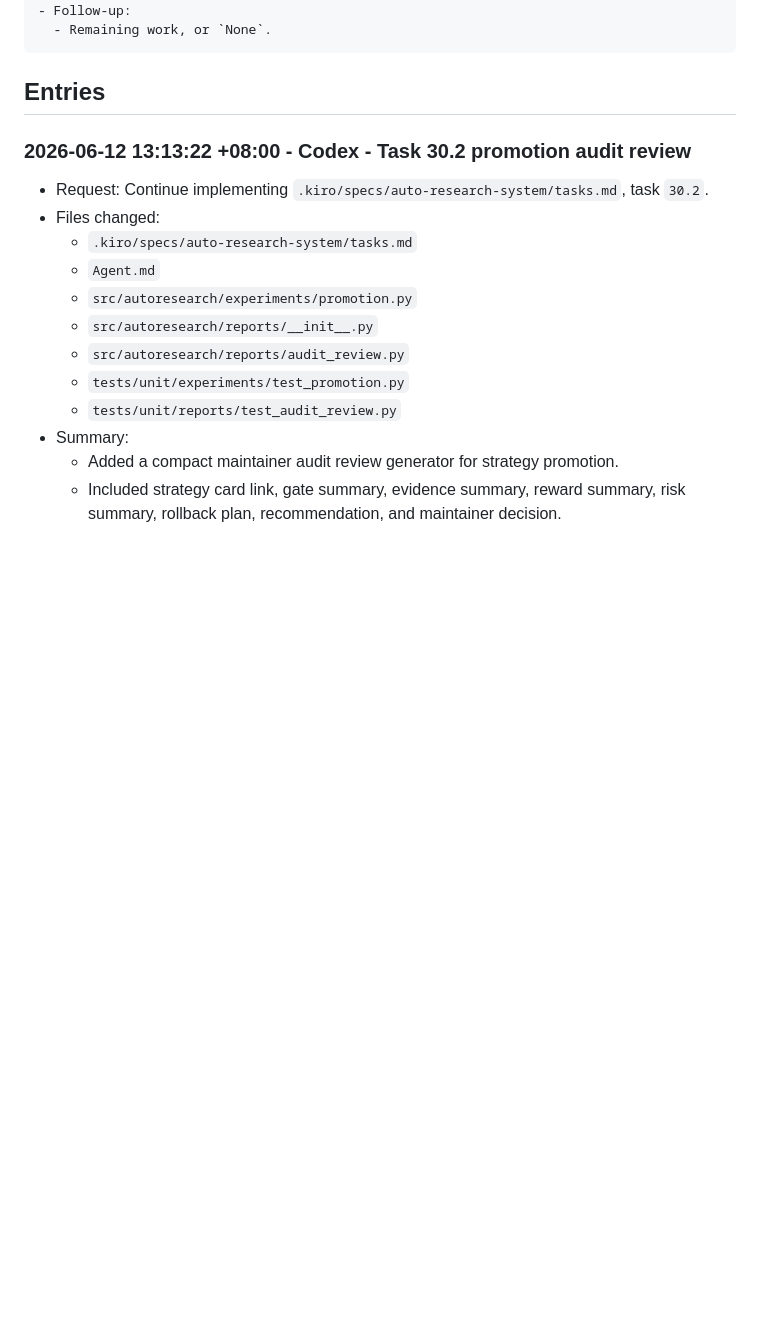
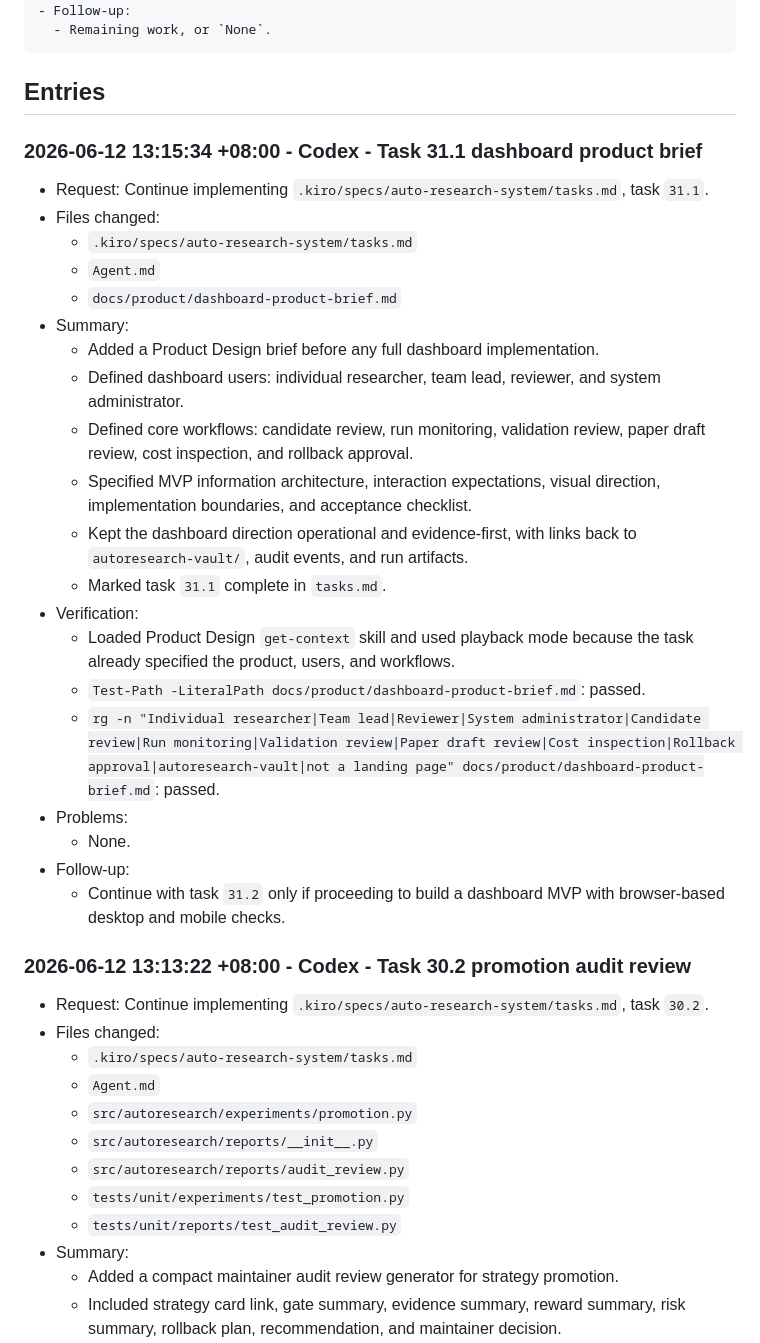
Before and after one commit to neutronstar238/ai-researcher, a Markdown page: Agent.md, the part around the change. Rendered like a GitHub page; blank space fills up the shorter version.

Commit message:
docs: complete task 31.1 dashboard brief

````diff
--- a/Agent.md
+++ b/Agent.md
@@ -58,6 +58,29 @@ This file defines the project development standard for coding agents and records
 ```
 
 ## Entries
+
+### 2026-06-12 13:15:34 +08:00 - Codex - Task 31.1 dashboard product brief
+
+- Request: Continue implementing `.kiro/specs/auto-research-system/tasks.md`, task `31.1`.
+- Files changed:
+  - `.kiro/specs/auto-research-system/tasks.md`
+  - `Agent.md`
+  - `docs/product/dashboard-product-brief.md`
+- Summary:
+  - Added a Product Design brief before any full dashboard implementation.
+  - Defined dashboard users: individual researcher, team lead, reviewer, and system administrator.
+  - Defined core workflows: candidate review, run monitoring, validation review, paper draft review, cost inspection, and rollback approval.
+  - Specified MVP information architecture, interaction expectations, visual direction, implementation boundaries, and acceptance checklist.
+  - Kept the dashboard direction operational and evidence-first, with links back to `autoresearch-vault/`, audit events, and run artifacts.
+  - Marked task `31.1` complete in `tasks.md`.
+- Verification:
+  - Loaded Product Design `get-context` skill and used playback mode because the task already specified the product, users, and workflows.
+  - `Test-Path -LiteralPath docs/product/dashboard-product-brief.md`: passed.
+  - `rg -n "Individual researcher|Team lead|Reviewer|System administrator|Candidate review|Run monitoring|Validation review|Paper draft review|Cost inspection|Rollback approval|autoresearch-vault|not a landing page" docs/product/dashboard-product-brief.md`: passed.
+- Problems:
+  - None.
+- Follow-up:
+  - Continue with task `31.2` only if proceeding to build a dashboard MVP with browser-based desktop and mobile checks.
 
 ### 2026-06-12 13:13:22 +08:00 - Codex - Task 30.2 promotion audit review
 
````
Also changed, not shown: docs/product/dashboard-product-brief.md (added, +79 -0 lines), 1 other file.
